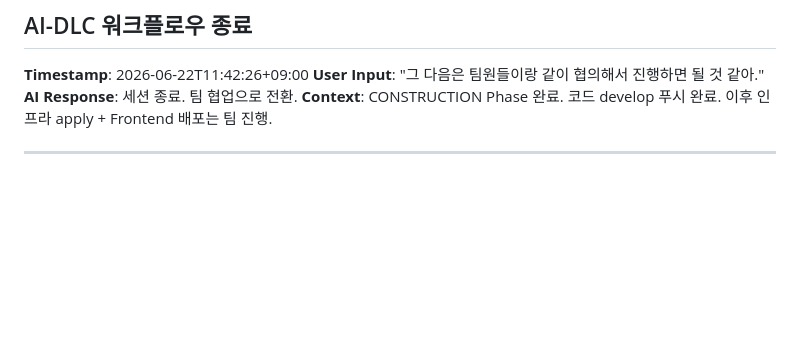
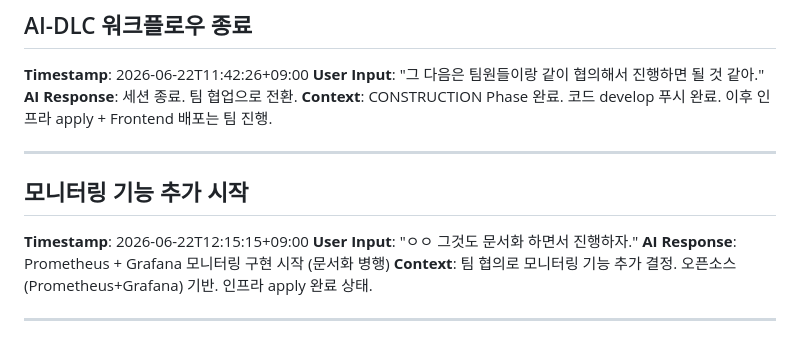
Before and after one commit to AWS13th-Final-Project-BADA/BADA, a Markdown page: aidlc-docs/audit.md, the part around the change. GitHub-like rendering; blank space fills up the shorter version.

Commit message:
문서: 모니터링 작업 로그 추가

```diff
--- a/aidlc-docs/audit.md
+++ b/aidlc-docs/audit.md
@@ -177,3 +177,12 @@
 **Context**: CONSTRUCTION Phase 완료. 코드 develop 푸시 완료. 이후 인프라 apply + Frontend 배포는 팀 진행.
 
 ---
+
+
+## 모니터링 기능 추가 시작
+**Timestamp**: 2026-06-22T12:15:15+09:00
+**User Input**: "ㅇㅇ 그것도 문서화 하면서 진행하자."
+**AI Response**: Prometheus + Grafana 모니터링 구현 시작 (문서화 병행)
+**Context**: 팀 협의로 모니터링 기능 추가 결정. 오픈소스(Prometheus+Grafana) 기반. 인프라 apply 완료 상태.
+
+---
```
